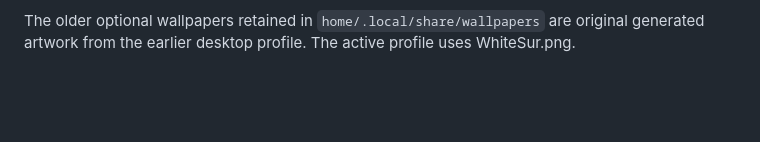
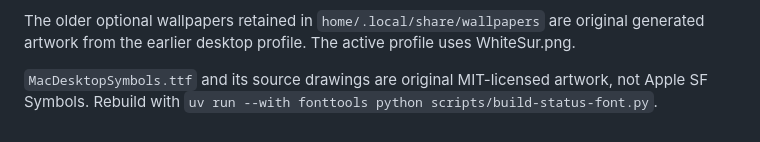
Before and after one commit to yadavayush834/machypr, a Markdown page: docs/THIRD-PARTY.md, the part around the change. Rendered like a GitHub page; blank space fills up the shorter version.

```diff
--- a/docs/THIRD-PARTY.md
+++ b/docs/THIRD-PARTY.md
@@ -19,3 +19,5 @@ This project is not affiliated with Apple or Arch Linux.
 The older optional wallpapers retained in `home/.local/share/wallpapers` are
 original generated artwork from the earlier desktop profile. The active profile
 uses WhiteSur.png.
+
+`MacDesktopSymbols.ttf` and its source drawings are original MIT-licensed artwork, not Apple SF Symbols. Rebuild with `uv run --with fonttools python scripts/build-status-font.py`.
```
Also changed, not shown: README.md (+2 -2 lines), docs/REFERENCE.md (+6 -0 lines), assets/macos-battery.png (added), assets/macos-desktop.png, 14 other files.
